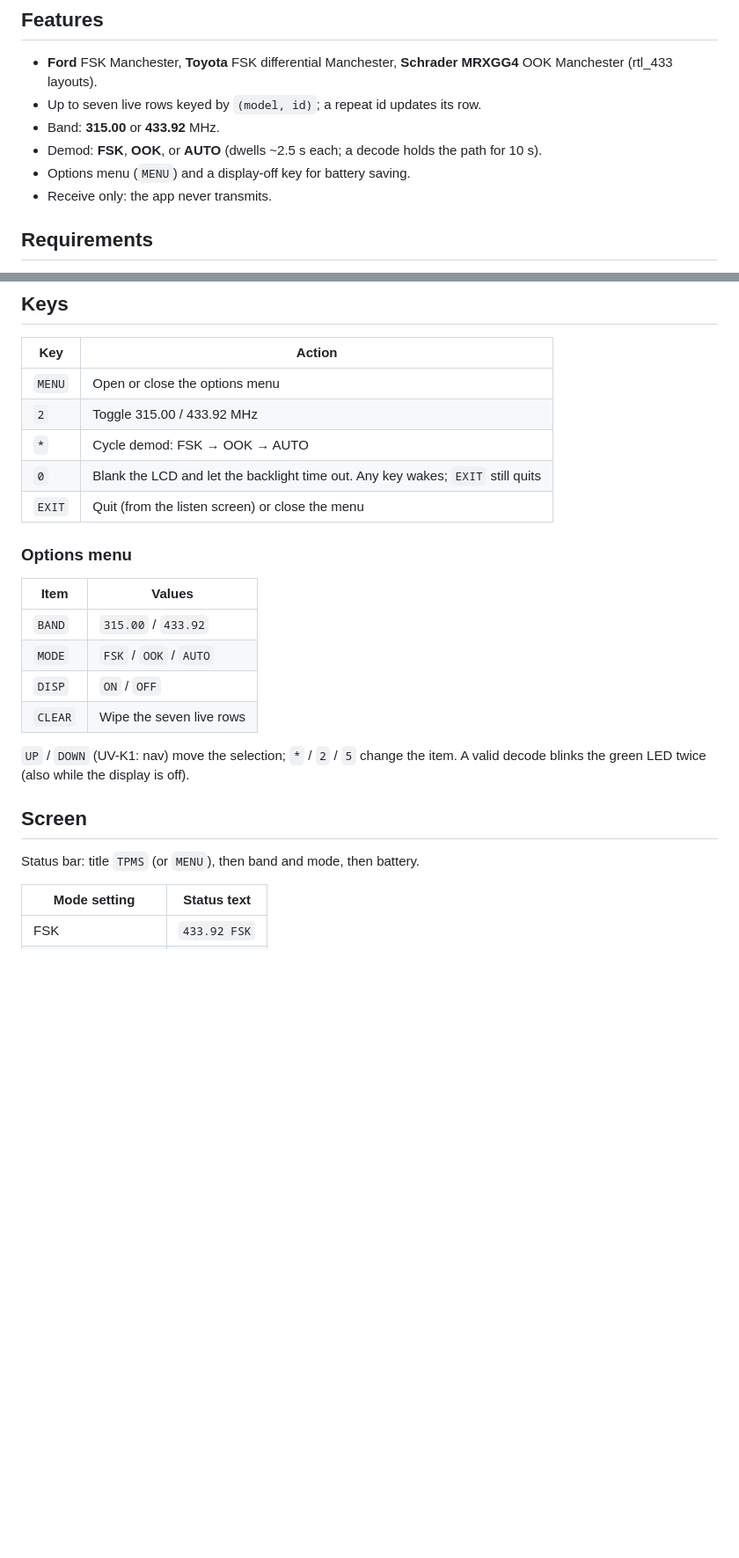
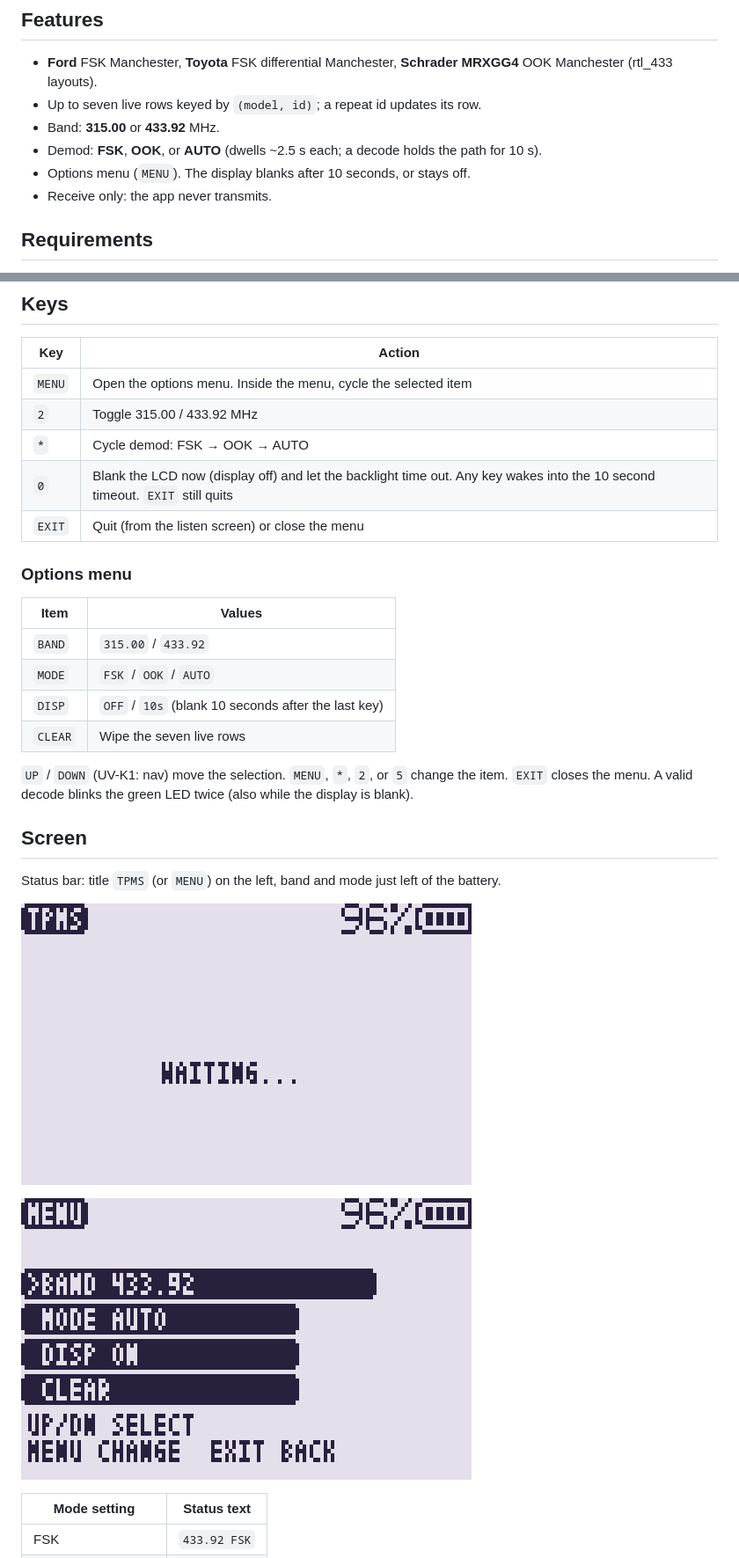
Before and after one commit to swooningfish/uv-k1-k5v3_tpmsrx, a Markdown page: README.md, 2 parts joined by grey strips. Shown at 88% size. GitHub-like rendering; pictures changed too: docs/menu.png; blank space fills up the shorter version.

Commit message:
Tweaks to menu

```diff
--- a/README.md
+++ b/README.md
@@ -18,7 +18,7 @@ model, id, pressure, temperature, RSSI, and age. There is no packet history.
 - Band: **315.00** or **433.92** MHz.
 - Demod: **FSK**, **OOK**, or **AUTO** (dwells ~2.5 s each; a decode holds the
   path for 10 s).
-- Options menu (`MENU`) and a display-off key for battery saving.
+- Options menu (`MENU`). The display blanks after 10 seconds, or stays off.
 - Receive only: the app never transmits.
 
 ## Requirements
@@ -41,10 +41,10 @@ model, id, pressure, temperature, RSSI, and age. There is no packet history.
 
 | Key | Action |
 |---|---|
-| `MENU` | Open or close the options menu |
+| `MENU` | Open the options menu. Inside the menu, cycle the selected item |
 | `2` | Toggle 315.00 / 433.92 MHz |
 | `*` | Cycle demod: FSK → OOK → AUTO |
-| `0` | Blank the LCD and let the backlight time out. Any key wakes; `EXIT` still quits |
+| `0` | Blank the LCD now (display off) and let the backlight time out. Any key wakes into the 10 second timeout. `EXIT` still quits |
 | `EXIT` | Quit (from the listen screen) or close the menu |
 
 ### Options menu
@@ -53,15 +53,20 @@ model, id, pressure, temperature, RSSI, and age. There is no packet history.
 |---|---|
 | `BAND` | `315.00` / `433.92` |
 | `MODE` | `FSK` / `OOK` / `AUTO` |
-| `DISP` | `ON` / `OFF` |
+| `DISP` | `OFF` / `10s` (blank 10 seconds after the last key) |
 | `CLEAR` | Wipe the seven live rows |
 
-`UP` / `DOWN` (UV-K1: nav) move the selection; `*` / `2` / `5` change the item.
-A valid decode blinks the green LED twice (also while the display is off).
+`UP` / `DOWN` (UV-K1: nav) move the selection. `MENU`, `*`, `2`, or `5` change the item. `EXIT` closes the menu.
+A valid decode blinks the green LED twice (also while the display is blank).
 
 ## Screen
 
-Status bar: title `TPMS` (or `MENU`), then band and mode, then battery.
+Status bar: title `TPMS` (or `MENU`) on the left, band and mode just left of the battery.
+
+![Waiting for a sensor](docs/waiting.png)
+
+![Options menu](docs/menu.png)
+
 
 | Mode setting | Status text |
 |---|---|
```
Also changed, not shown: 8 other files.
